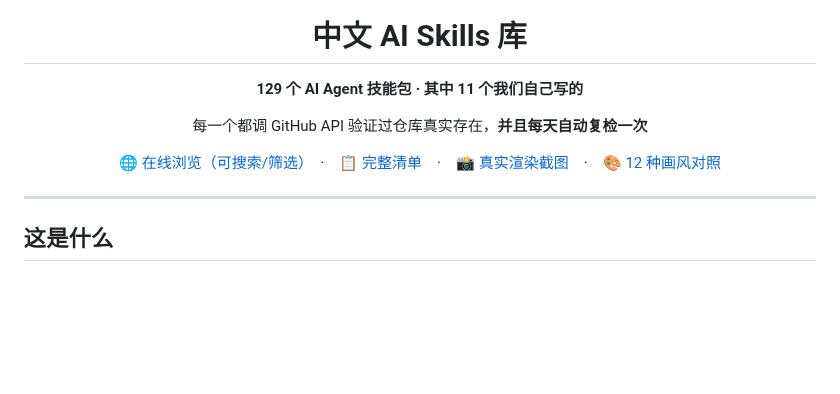
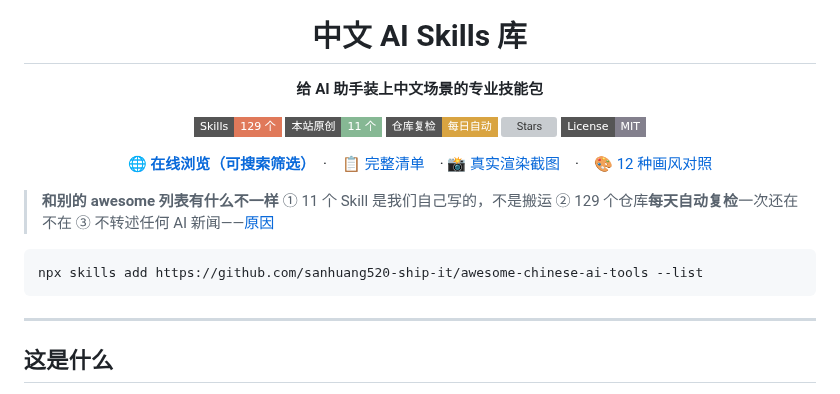
Before and after one commit to sanhuang520-ship-it/awesome-chinese-ai-tools, a Markdown page: README.md, the part around one of its changes. GitHub-like rendering; badges without logos; blank space fills up the shorter version; grey boxes are pictures that could not be loaded.

Commit message:
docs: 重写 README —— 改为 Skills 优先，数字更新到 129/11，补真实截图与复检机制

````diff
--- a/README.md
+++ b/README.md
@@ -2,13 +4,27 @@
 
 # 中文 AI Skills 库
 
-**129 个 AI Agent 技能包 · 其中 11 个我们自己写的**
+**给 AI 助手装上中文场景的专业技能包**
 
-每一个都调 GitHub API 验证过仓库真实存在，**并且每天自动复检一次**
+[![Skills](https://img.shields.io/badge/Skills-129%20个-e0795a?style=flat-square)](https://sanhuang520-ship-it.github.io/awesome-chinese-ai-tools/)
+[![原创](https://img.shields.io/badge/本站原创-11%20个-86b894?style=flat-square)](EXAMPLES.md)
+[![复检](https://img.shields.io/badge/仓库复检-每日自动-d9a441?style=flat-square)](#-每天自动做的事)
+[![Stars](https://img.shields.io/github/stars/sanhuang520-ship-it/awesome-chinese-ai-tools?style=flat-square&color=e0795a)](https://github.com/sanhuang520-ship-it/awesome-chinese-ai-tools/stargazers)
+[![License](https://img.shields.io/badge/License-MIT-83808d?style=flat-square)](LICENSE)
 
-[🌐 在线浏览（可搜索/筛选）](https://sanhuang520-ship-it.github.io/awesome-chinese-ai-tools/)　·　[📋 完整清单](SKILLS.md)　·　[📸 真实渲染截图](https://sanhuang520-ship-it.github.io/awesome-chinese-ai-tools/shots/)　·　[🎨 12 种画风对照](https://sanhuang520-ship-it.github.io/awesome-chinese-ai-tools/guochao/)
+**[🌐 在线浏览（可搜索筛选）](https://sanhuang520-ship-it.github.io/awesome-chinese-ai-tools/)**　·　[📋 完整清单](SKILLS.md)　·
+[📸 真实渲染截图](https://sanhuang520-ship-it.github.io/awesome-chinese-ai-tools/shots/)　·　[🎨 12 种画风对照](https://sanhuang520-ship-it.github.io/awesome-chinese-ai-tools/guochao/)
 
 </div>
+
+> **和别的 awesome 列表有什么不一样**
+> ① 11 个 Skill 是我们自己写的，不是搬运
+> ② 129 个仓库**每天自动复检**一次还在不在
+> ③ 不转述任何 AI 新闻——[原因](CONTENT_POLICY.md)
+
+```bash
+npx skills add https://github.com/sanhuang520-ship-it/awesome-chinese-ai-tools --list
+```
 
 ---
 
````
Also changed, not shown: other parts of README.md (+2 -0 lines).
